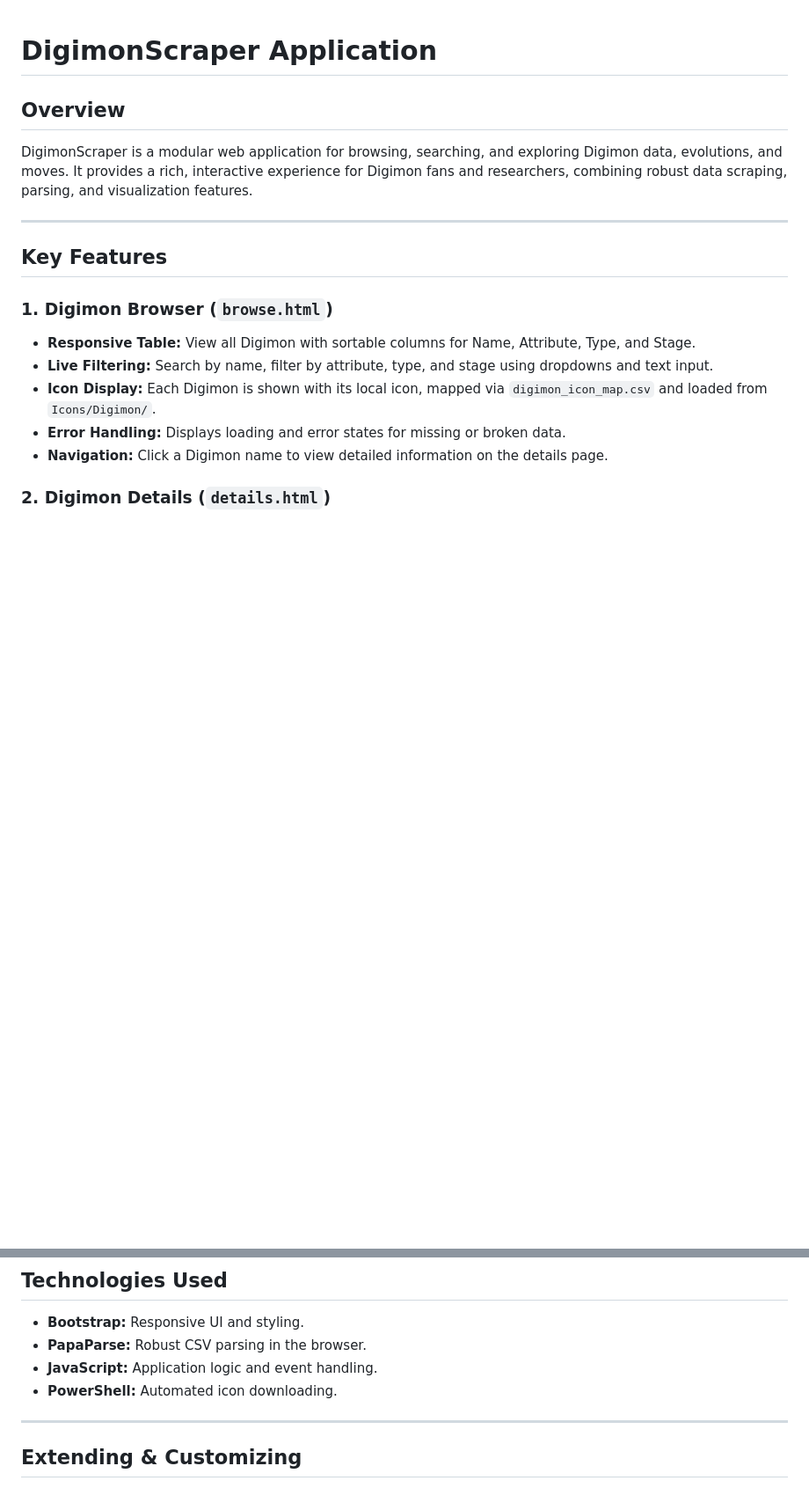
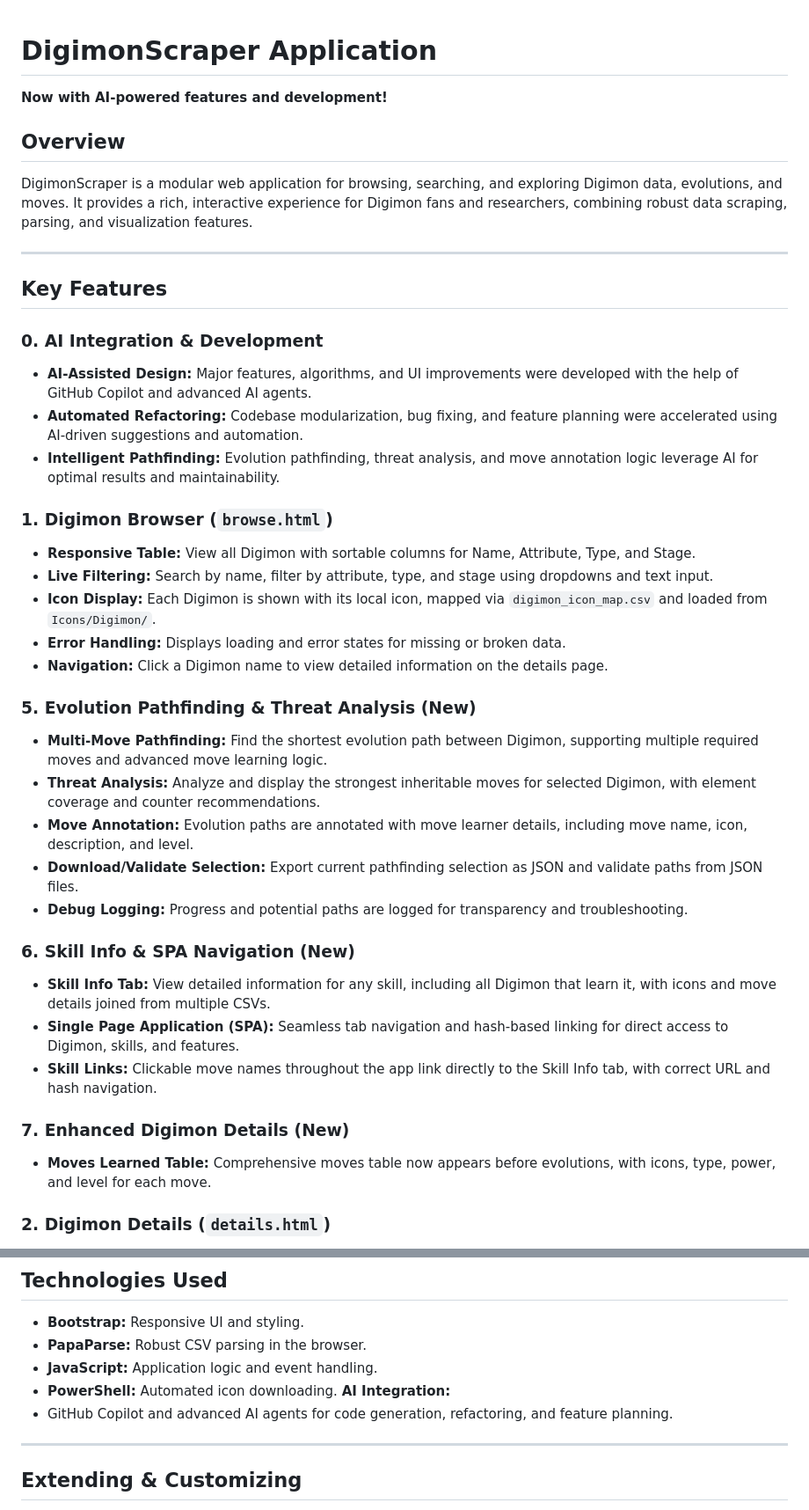
Before and after one commit to Arthurobdfv/digimon-scraper, a Markdown page: README.md, 2 parts joined by grey strips. Shown at 88% size. Rendered like a GitHub page; blank space fills up the shorter version.

```diff
--- a/README.md
+++ b/README.md
@@ -1,11 +1,15 @@
 # DigimonScraper Application
-
+**Now with AI-powered features and development!**
 ## Overview
 DigimonScraper is a modular web application for browsing, searching, and exploring Digimon data, evolutions, and moves. It provides a rich, interactive experience for Digimon fans and researchers, combining robust data scraping, parsing, and visualization features.
 
 ---
 
 ## Key Features
+### 0. AI Integration & Development
+- **AI-Assisted Design:** Major features, algorithms, and UI improvements were developed with the help of GitHub Copilot and advanced AI agents.
+- **Automated Refactoring:** Codebase modularization, bug fixing, and feature planning were accelerated using AI-driven suggestions and automation.
+- **Intelligent Pathfinding:** Evolution pathfinding, threat analysis, and move annotation logic leverage AI for optimal results and maintainability.
 
 ### 1. Digimon Browser (`browse.html`)
 - **Responsive Table:** View all Digimon with sortable columns for Name, Attribute, Type, and Stage.
@@ -13,6 +17,20 @@ DigimonScraper is a modular web application for browsing, searching, and explori
 - **Icon Display:** Each Digimon is shown with its local icon, mapped via `digimon_icon_map.csv` and loaded from `Icons/Digimon/`.
 - **Error Handling:** Displays loading and error states for missing or broken data.
 - **Navigation:** Click a Digimon name to view detailed information on the details page.
+### 5. Evolution Pathfinding & Threat Analysis (New)
+- **Multi-Move Pathfinding:** Find the shortest evolution path between Digimon, supporting multiple required moves and advanced move learning logic.
+- **Threat Analysis:** Analyze and display the strongest inheritable moves for selected Digimon, with element coverage and counter recommendations.
+- **Move Annotation:** Evolution paths are annotated with move learner details, including move name, icon, description, and level.
+- **Download/Validate Selection:** Export current pathfinding selection as JSON and validate paths from JSON files.
+- **Debug Logging:** Progress and potential paths are logged for transparency and troubleshooting.
+
+### 6. Skill Info & SPA Navigation (New)
+- **Skill Info Tab:** View detailed information for any skill, including all Digimon that learn it, with icons and move details joined from multiple CSVs.
+- **Single Page Application (SPA):** Seamless tab navigation and hash-based linking for direct access to Digimon, skills, and features.
+- **Skill Links:** Clickable move names throughout the app link directly to the Skill Info tab, with correct URL and hash navigation.
+
+### 7. Enhanced Digimon Details (New)
+- **Moves Learned Table:** Comprehensive moves table now appears before evolutions, with icons, type, power, and level for each move.
 
 ### 2. Digimon Details (`details.html`)
 - **Profile View:** Shows full details for a selected Digimon, including icon, stats, evolutions, and moves.
@@ -70,7 +88,8 @@ DigimonScraper is a modular web application for browsing, searching, and explori
 - **PapaParse:** Robust CSV parsing in the browser.
 - **JavaScript:** Application logic and event handling.
 - **PowerShell:** Automated icon downloading.
-
+**AI Integration:**
+- GitHub Copilot and advanced AI agents for code generation, refactoring, and feature planning.
 ---
 
 ## Extending & Customizing
```
Also changed, not shown: other parts of README.md (+2 -1 lines).
